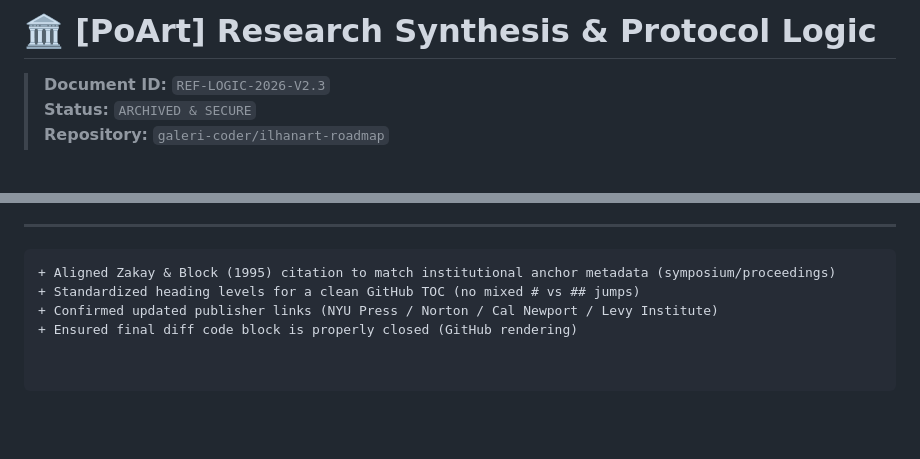
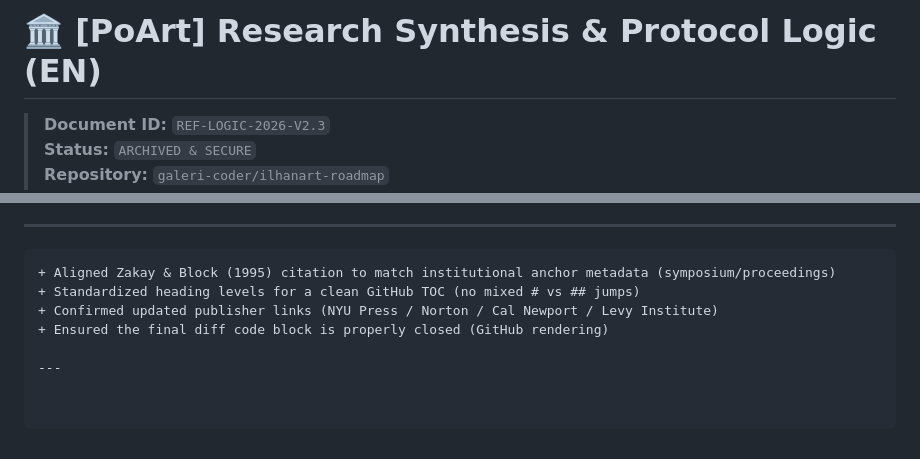
Before and after one commit to galeri-coder/ilhanart-roadmap, a Markdown page: knowledge-base/research-synthesis-EN.md, 2 parts joined by grey strips. Drawn GitHub-style; blank space fills up the shorter version.

```diff
--- a/knowledge-base/research-synthesis.md
+++ b/knowledge-base/research-synthesis-EN.md
@@ -1,4 +1,4 @@
-# 🏛️ [PoArt] Research Synthesis & Protocol Logic
+# 🏛️ [PoArt] Research Synthesis & Protocol Logic (EN)
 > **Document ID:** `REF-LOGIC-2026-V2.3`
 > **Status:** `ARCHIVED & SECURE`
 > **Repository:** `galeri-coder/ilhanart-roadmap`
@@ -352,4 +352,6 @@ If a DOI is unavailable (common for older proceedings or book chapters), [PoArt]
 + Aligned Zakay & Block (1995) citation to match institutional anchor metadata (symposium/proceedings)
 + Standardized heading levels for a clean GitHub TOC (no mixed # vs ## jumps)
 + Confirmed updated publisher links (NYU Press / Norton / Cal Newport / Levy Institute)
-+ Ensured final diff code block is properly closed (GitHub rendering)
++ Ensured the final diff code block is properly closed (GitHub rendering)
+
+---
```
